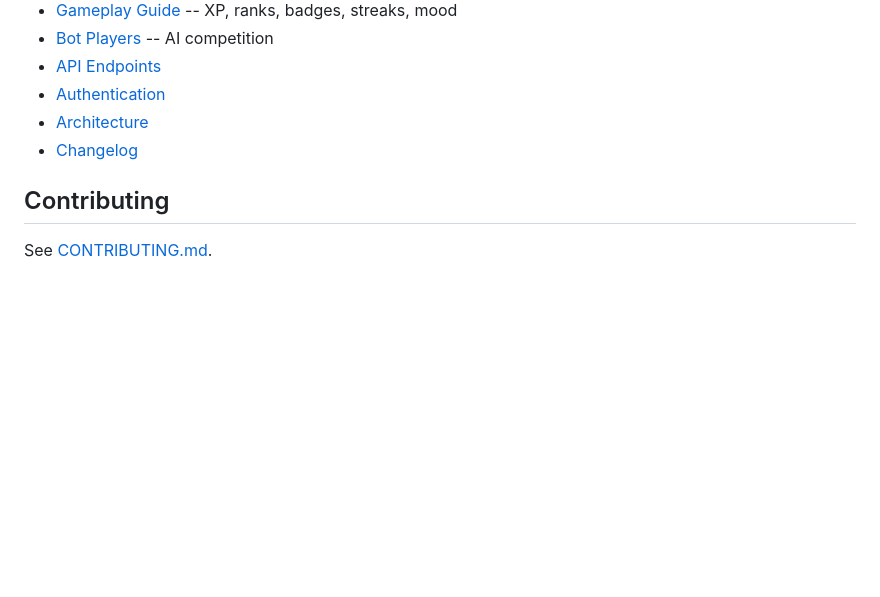
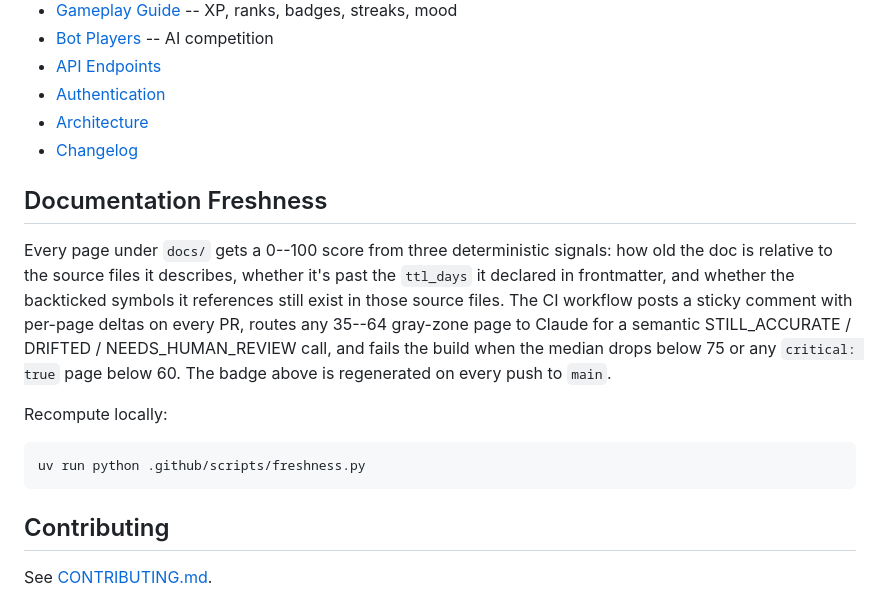
Before and after one commit to onlydole/overdue, a Markdown page: README.md, the part around one of its changes. Drawn GitHub-style; blank space fills up the shorter version.

Commit message:
docs(readme): add docs freshness badge and section
Surfaces the freshness signal in the README: a Shields.io endpoint badge
next to the existing Ask Dosu badge (sourced from the gh-pages branch the
badge workflow publishes) and a new Documentation Freshness section that
explains the three signals, the SLO gates, and how to recompute the score
locally. Links to the Dosu post the demo accompanies.

````diff
--- a/README.md
+++ b/README.md
@@ -132,6 +133,16 @@ docs/           # Guides, API reference, architecture, changelog
 - [Architecture](docs/architecture/overview.md)
 - [Changelog](CHANGELOG.md)
 
+## Documentation Freshness
+
+Every page under `docs/` gets a 0--100 score from three deterministic signals: how old the doc is relative to the source files it describes, whether it's past the `ttl_days` it declared in frontmatter, and whether the backticked symbols it references still exist in those source files. The CI workflow posts a sticky comment with per-page deltas on every PR, routes any 35--64 gray-zone page to Claude for a semantic STILL_ACCURATE / DRIFTED / NEEDS_HUMAN_REVIEW call, and fails the build when the median drops below 75 or any `critical: true` page below 60. The badge above is regenerated on every push to `main`.
+
+Recompute locally:
+
+```bash
+uv run python .github/scripts/freshness.py
+```
+
 ## Contributing
 
 See [CONTRIBUTING.md](CONTRIBUTING.md).
````
Also changed, not shown: other parts of README.md (+1 -0 lines).
